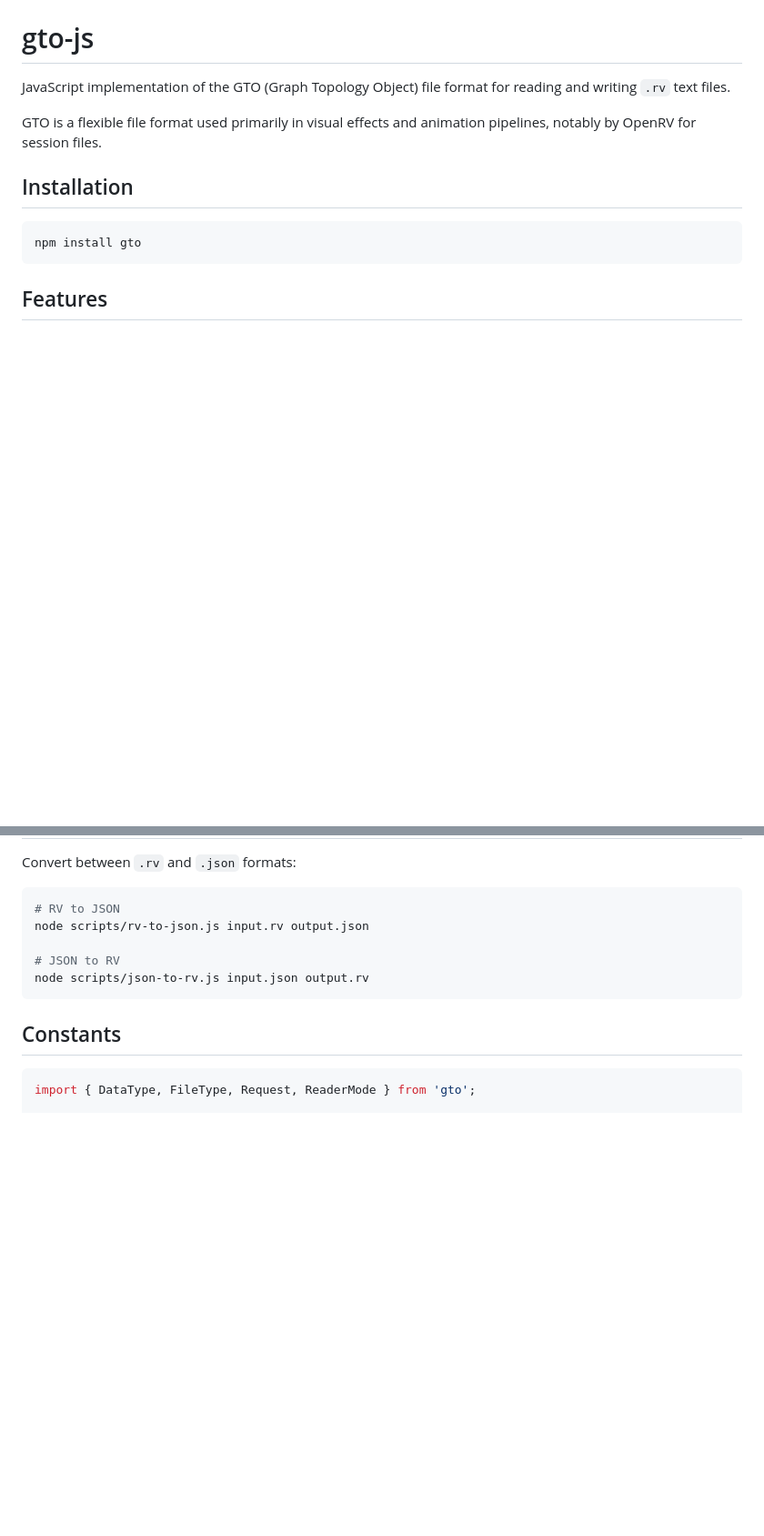
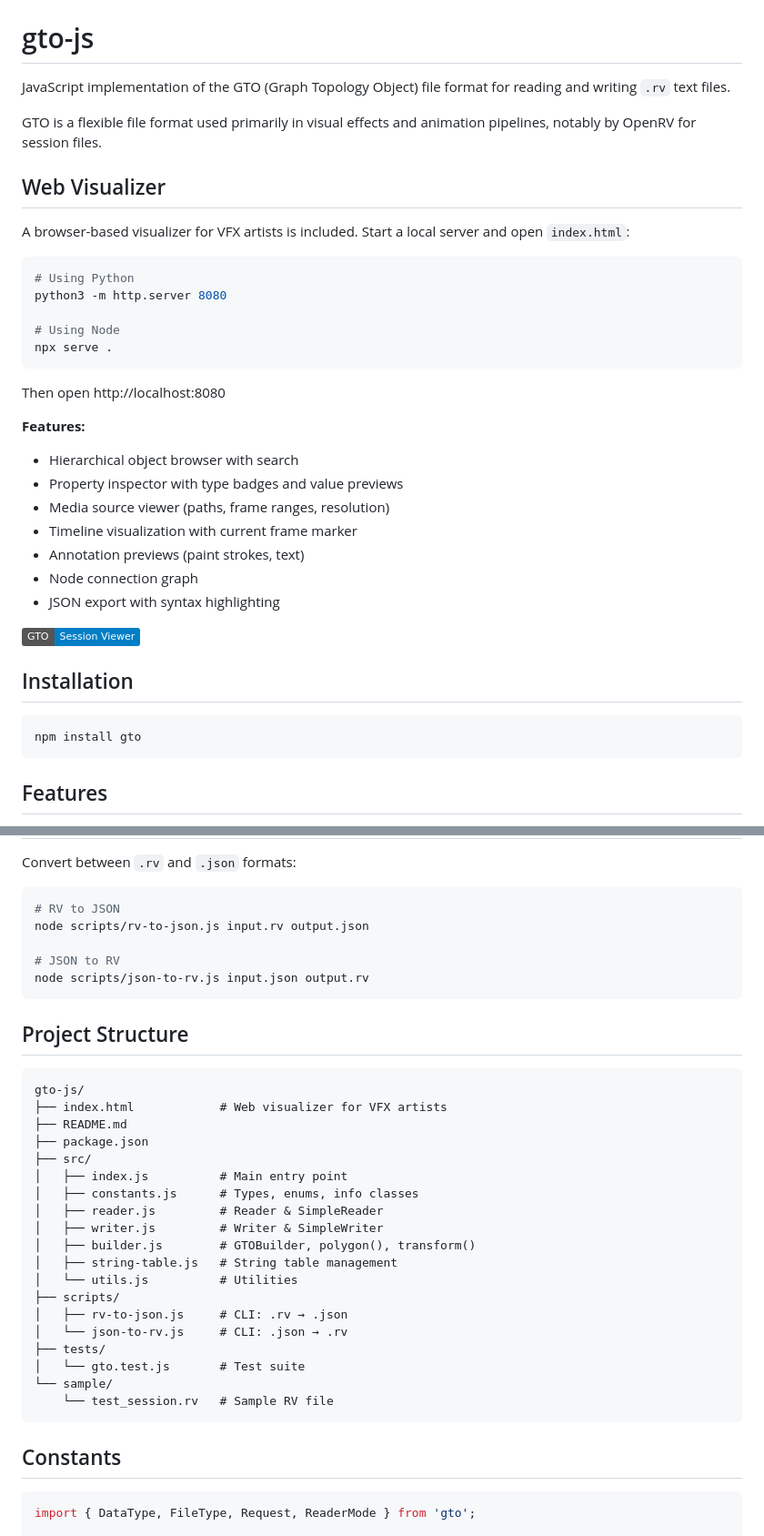
Before and after one commit to lifeart/gto-js, a Markdown page: README.md, 2 parts joined by grey strips. Shown at 91% size. Rendered like a GitHub page; badges without logos; blank space fills up the shorter version.

````diff
--- a/README.md
+++ b/README.md
@@ -3,6 +3,31 @@
 JavaScript implementation of the GTO (Graph Topology Object) file format for reading and writing `.rv` text files.
 
 GTO is a flexible file format used primarily in visual effects and animation pipelines, notably by OpenRV for session files.
+
+## Web Visualizer
+
+A browser-based visualizer for VFX artists is included. Start a local server and open `index.html`:
+
+```bash
+# Using Python
+python3 -m http.server 8080
+
+# Using Node
+npx serve .
+```
+
+Then open http://localhost:8080
+
+**Features:**
+- Hierarchical object browser with search
+- Property inspector with type badges and value previews
+- Media source viewer (paths, frame ranges, resolution)
+- Timeline visualization with current frame marker
+- Annotation previews (paint strokes, text)
+- Node connection graph
+- JSON export with syntax highlighting
+
+![GTO Session Viewer](https://img.shields.io/badge/GTO-Session%20Viewer-blue)
 
 ## Installation
 
@@ -313,6 +338,30 @@ node scripts/rv-to-json.js input.rv output.json
 node scripts/json-to-rv.js input.json output.rv
 ```
 
+## Project Structure
+
+```
+gto-js/
+├── index.html            # Web visualizer for VFX artists
+├── README.md
+├── package.json
+├── src/
+│   ├── index.js          # Main entry point
+│   ├── constants.js      # Types, enums, info classes
+│   ├── reader.js         # Reader & SimpleReader
+│   ├── writer.js         # Writer & SimpleWriter
+│   ├── builder.js        # GTOBuilder, polygon(), transform()
+│   ├── string-table.js   # String table management
+│   └── utils.js          # Utilities
+├── scripts/
+│   ├── rv-to-json.js     # CLI: .rv → .json
+│   └── json-to-rv.js     # CLI: .json → .rv
+├── tests/
+│   └── gto.test.js       # Test suite
+└── sample/
+    └── test_session.rv   # Sample RV file
+```
+
 ## Constants
 
 ```javascript
````
